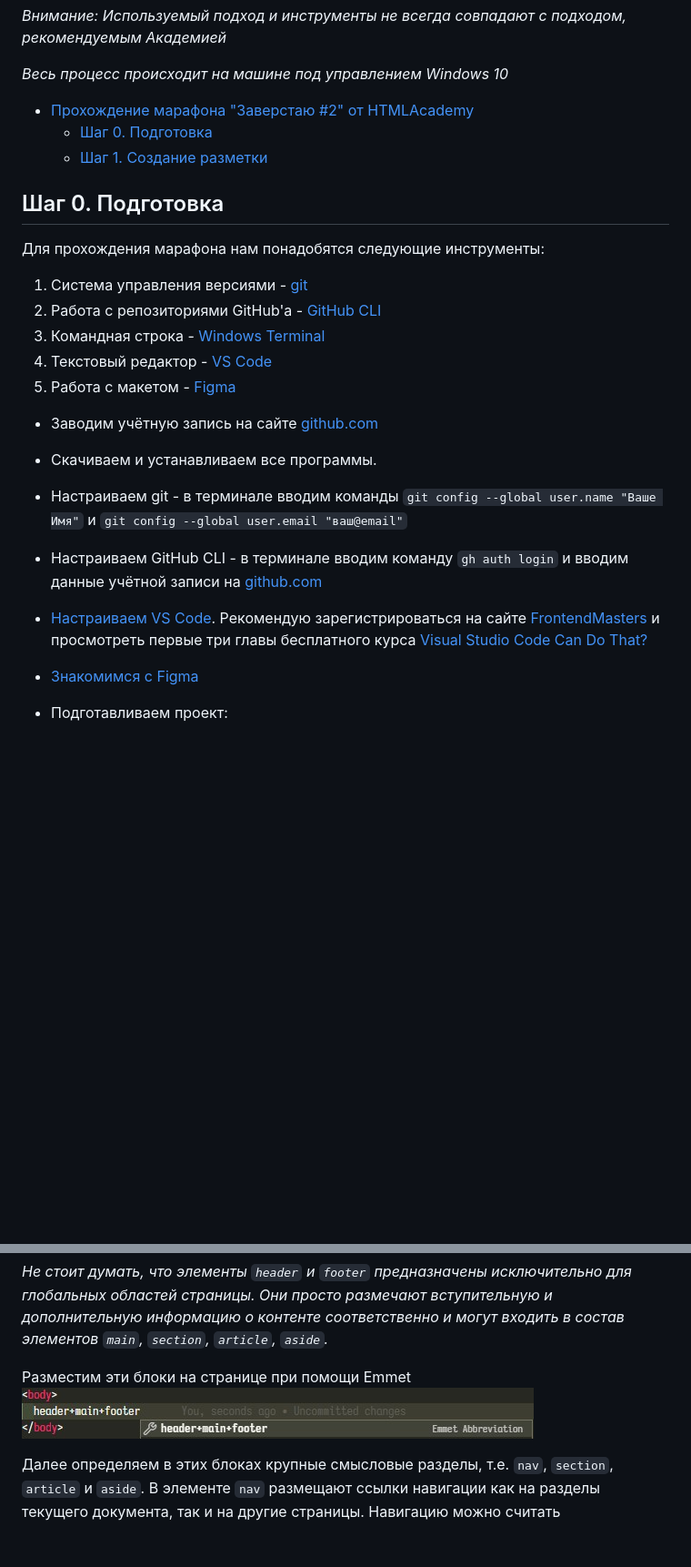
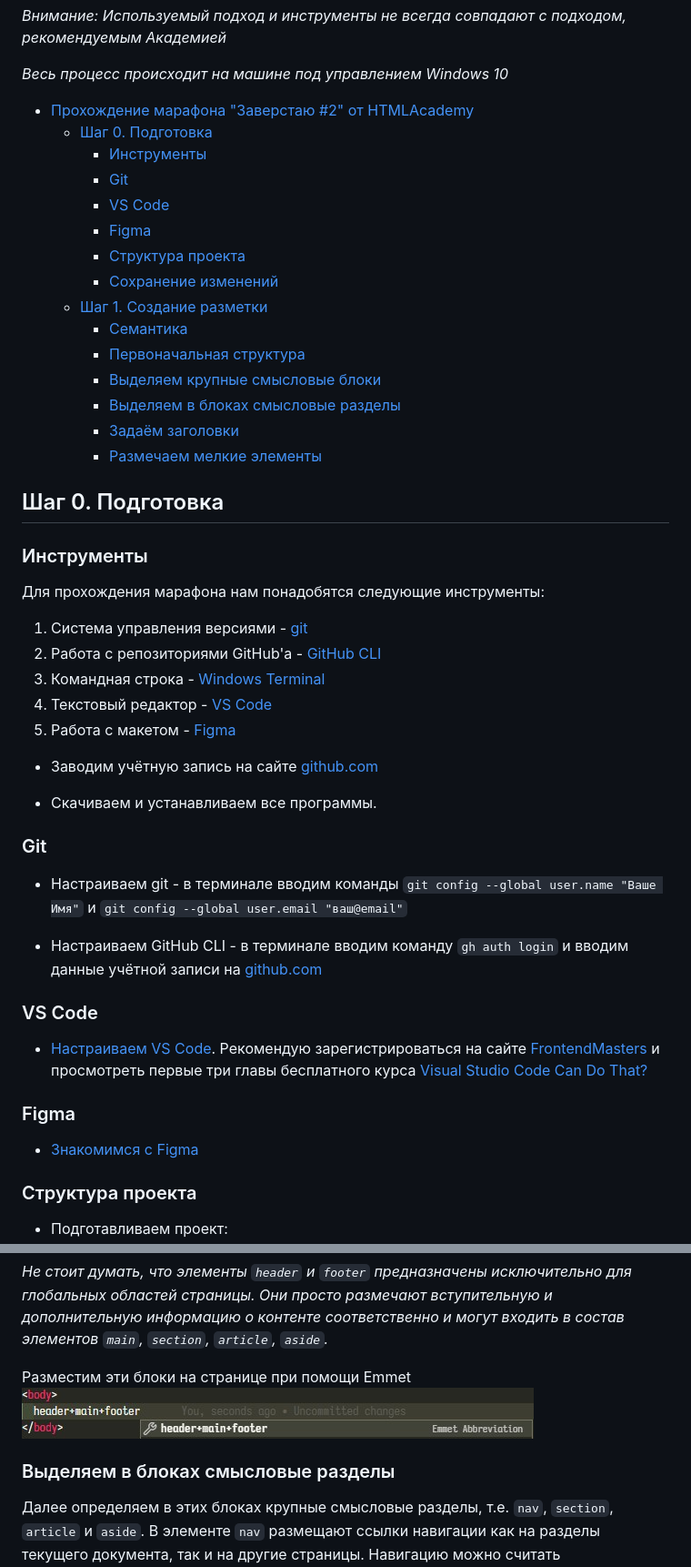
Before and after one commit to npxrus/marathon-example, a Markdown page: README.md, 2 parts joined by grey strips. Shown: that part at 91% size. Rendered like a GitHub page; blank space fills up the shorter version.

```diff
--- a/README.md
+++ b/README.md
@@ -7,10 +7,23 @@
 
 - [Прохождение марафона "Заверстаю #2" от HTMLAcademy](#прохождение-марафона-заверстаю-2-от-htmlacademy)
   - [Шаг 0. Подготовка](#шаг-0-подготовка)
+    - [Инструменты](#инструменты)
+    - [Git](#git)
+    - [VS Code](#vs-code)
+    - [Figma](#figma)
+    - [Структура проекта](#структура-проекта)
+    - [Сохранение изменений](#сохранение-изменений)
   - [Шаг 1. Создание разметки](#шаг-1-создание-разметки)
+    - [Семантика](#семантика)
+    - [Первоначальная структура](#первоначальная-структура)
+    - [Выделяем крупные смысловые блоки](#выделяем-крупные-смысловые-блоки)
+    - [Выделяем в блоках смысловые разделы](#выделяем-в-блоках-смысловые-разделы)
+    - [Задаём заголовки](#задаём-заголовки)
+    - [Размечаем мелкие элементы](#размечаем-мелкие-элементы)
 
 ## Шаг 0. Подготовка
 
+### Инструменты
 Для прохождения марафона нам понадобятся следующие инструменты:
 1. Система управления версиями - [git](https://git-scm.com/download/win)
 2. Работа с репозиториями GitHub'а - [GitHub CLI](https://github.com/cli/cli/releases/download/v2.0.0/gh_2.0.0_windows_amd64.msi)
@@ -22,14 +35,18 @@
 
 - Скачиваем и устанавливаем все программы.
 
+### Git
 - Настраиваем git - в терминале вводим команды `git config --global user.name "Ваше Имя"` и `git config --global user.email "ваш@email"`
 
 - Настраиваем GitHub CLI - в терминале вводим команду `gh auth login` и вводим данные учётной записи на [github.com](https://github.com)
 
+### VS Code
 - [Настраиваем VS Code](https://htmlacademy.ru/blog/boost/tools/editors-for-the-coders#VSCode). Рекомендую зарегистрироваться на сайте [FrontendMasters](https://frontendmasters.com) и просмотреть первые три главы бесплатного курса [Visual Studio Code Can Do That?](https://frontendmasters.com/courses/customize-vs-code/)
 
+### Figma
 - [Знакомимся с Figma](https://htmlacademy.ru/blog/boost/tools/figma)
 
+### Структура проекта
 - Подготавливаем проект:
   1. Создаём папку для проекта ![создаём папку для проекта](./img/00-1.jpg)
   2. Переходим в созданную папку ![переходим в созданную папку](./img/00-2.jpg)
@@ -69,6 +89,7 @@
 Разместим эти блоки на странице при помощи Emmet
 ![размечает header, main и footer](./img/01-4.jpg)
 
+### Выделяем в блоках смысловые разделы
 Далее определяем в этих блоках крупные смысловые разделы, т.е. `nav`, `section`, `article` и `aside`. В элементе `nav` размещают ссылки навигации как на разделы текущего документа, так и на другие страницы. Навигацию можно считать вступительной информацией к сайту, поэтому размещаем этот элемент внутри `header`
 
 ![размещаем элемент nav](./img/01-5.jpg)
```
Also changed, not shown: other parts of README.md (+16 -1 lines), img/01-7.jpg (added), img/01-8.jpg (added), 1 other file.
